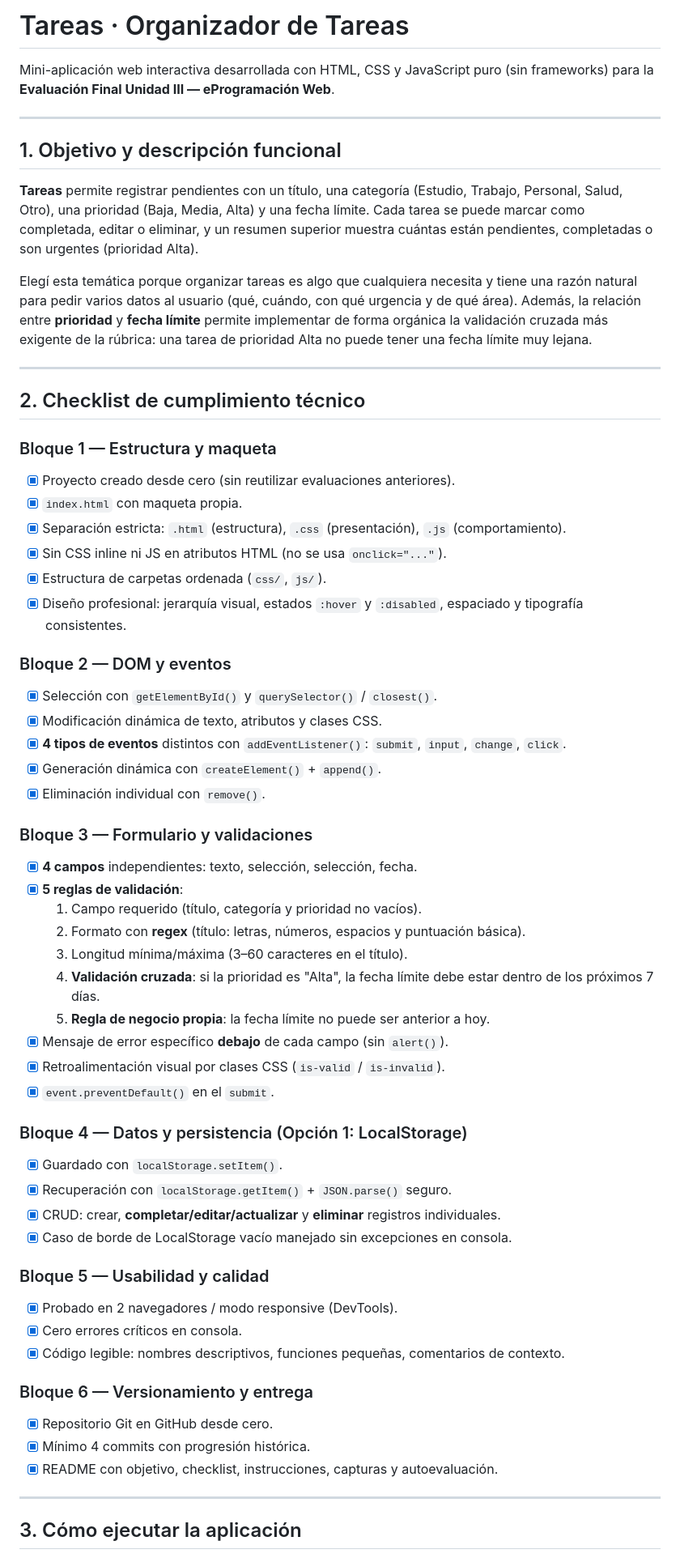
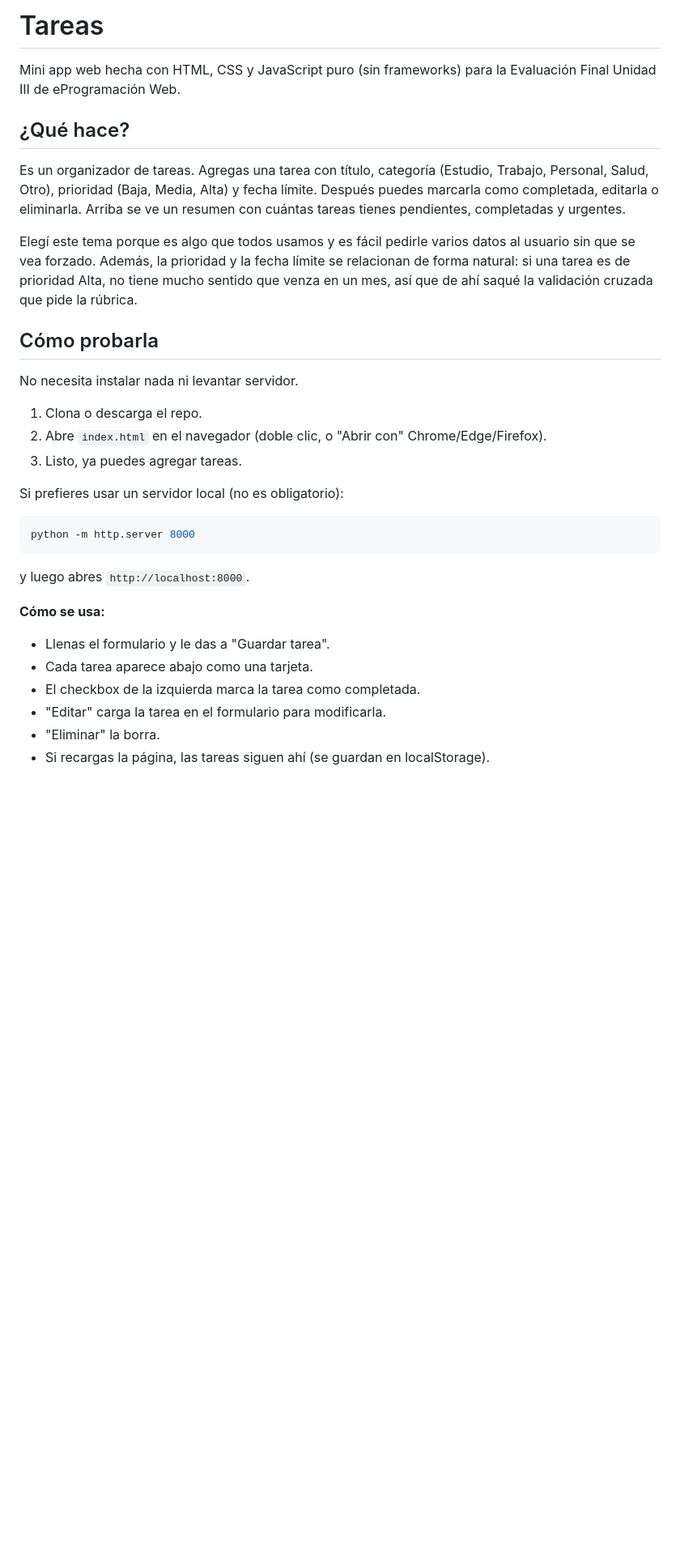
Before and after one commit to Totti04-dot/proyecto-web, a Markdown page: README.md, the part around one of its changes. Shown at 81% size. GitHub-like rendering; blank space fills up the shorter version.

````diff
--- a/README.md
+++ b/README.md
@@ -1,73 +1,41 @@
-# Tareas · Organizador de Tareas
+# Tareas
 
-Mini-aplicación web interactiva desarrollada con HTML, CSS y JavaScript puro
-(sin frameworks) para la **Evaluación Final Unidad III — eProgramación Web**.
+Mini app web hecha con HTML, CSS y JavaScript puro (sin frameworks) para la
+Evaluación Final Unidad III de eProgramación Web.
 
----
+## ¿Qué hace?
 
-## 1. Objetivo y descripción funcional
+Es un organizador de tareas. Agregas una tarea con título, categoría
+(Estudio, Trabajo, Personal, Salud, Otro), prioridad (Baja, Media, Alta) y
+fecha límite. Después puedes marcarla como completada, editarla o
+eliminarla. Arriba se ve un resumen con cuántas tareas tienes pendientes,
+completadas y urgentes.
 
-**Tareas** permite registrar pendientes con un título, una categoría
-(Estudio, Trabajo, Personal, Salud, Otro), una prioridad (Baja, Media, Alta)
-y una fecha límite. Cada tarea se puede marcar como completada, editar o
-eliminar, y un resumen superior muestra cuántas están pendientes, completadas
-o son urgentes (prioridad Alta).
+Elegí este tema porque es algo que todos usamos y es fácil pedirle varios
+datos al usuario sin que se vea forzado. Además, la prioridad y la fecha
+límite se relacionan de forma natural: si una tarea es de prioridad Alta, no
+tiene mucho sentido que venza en un mes, así que de ahí saqué la validación
+cruzada que pide la rúbrica.
 
-Elegí esta temática porque organizar tareas es algo que cualquiera necesita y
-tiene una razón natural para pedir varios datos al usuario (qué, cuándo, con
-qué urgencia y de qué área). Además, la relación entre **prioridad** y
-**fecha límite** permite implementar de forma orgánica la validación cruzada
-más exigente de la rúbrica: una tarea de prioridad Alta no puede tener una
-fecha límite muy lejana.
+## Cómo probarla
 
----
+No necesita instalar nada ni levantar servidor.
 
-## 2. Checklist de cumplimiento técnico
+1. Clona o descarga el repo.
+2. Abre `index.html` en el navegador (doble clic, o "Abrir con" Chrome/Edge/Firefox).
+3. Listo, ya puedes agregar tareas.
 
-### Bloque 1 — Estructura y maqueta
-- [x] Proyecto creado desde cero (sin reutilizar evaluaciones anteriores).
-- [x] `index.html` con maqueta propia.
-- [x] Separación estricta: `.html` (estructura), `.css` (presentación), `.js` (comportamiento).
-- [x] Sin CSS inline ni JS en atributos HTML (no se usa `onclick="..."`).
-- [x] Estructura de carpetas ordenada (`css/`, `js/`).
-- [x] Diseño profesional: jerarquía visual, estados `:hover` y `:disabled`, espaciado y tipografía consistentes.
+Si prefieres usar un servidor local (no es obligatorio):
+```bash
+python -m http.server 8000
+```
+y luego abres `http://localhost:8000`.
 
-### Bloque 2 — DOM y eventos
-- [x] Selección con `getElementById()` y `querySelector()` / `closest()`.
-- [x] Modificación dinámica de texto, atributos y clases CSS.
-- [x] **4 tipos de eventos** distintos con `addEventListener()`: `submit`, `input`, `change`, `click`.
-- [x] Generación dinámica con `createElement()` + `append()`.
-- [x] Eliminación individual con `remove()`.
+**Cómo se usa:**
+- Llenas el formulario y le das a "Guardar tarea".
+- Cada tarea aparece abajo como una tarjeta.
+- El checkbox de la izquierda marca la tarea como completada.
+- "Editar" carga la tarea en el formulario para modificarla.
+- "Eliminar" la borra.
+- Si recargas la página, las tareas siguen ahí (se guardan en localStorage).
 
-### Bloque 3 — Formulario y validaciones
-- [x] **4 campos** independientes: texto, selección, selección, fecha.
-- [x] **5 reglas de validación**:
-  1. Campo requerido (título, categoría y prioridad no vacíos).
-  2. Formato con **regex** (título: letras, números, espacios y puntuación básica).
-  3. Longitud mínima/máxima (3–60 caracteres en el título).
-  4. **Validación cruzada**: si la prioridad es "Alta", la fecha límite debe estar dentro de los próximos 7 días.
-  5. **Regla de negocio propia**: la fecha límite no puede ser anterior a hoy.
-- [x] Mensaje de error específico **debajo** de cada campo (sin `alert()`).
-- [x] Retroalimentación visual por clases CSS (`is-valid` / `is-invalid`).
-- [x] `event.preventDefault()` en el `submit`.
-
-### Bloque 4 — Datos y persistencia (Opción 1: LocalStorage)
-- [x] Guardado con `localStorage.setItem()`.
-- [x] Recuperación con `localStorage.getItem()` + `JSON.parse()` seguro.
-- [x] CRUD: crear, **completar/editar/actualizar** y **eliminar** registros individuales.
-- [x] Caso de borde de LocalStorage vacío manejado sin excepciones en consola.
-
-### Bloque 5 — Usabilidad y calidad
-- [x] Probado en 2 navegadores / modo responsive (DevTools).
-- [x] Cero errores críticos en consola.
-- [x] Código legible: nombres descriptivos, funciones pequeñas, comentarios de contexto.
-
-### Bloque 6 — Versionamiento y entrega
-- [x] Repositorio Git en GitHub desde cero.
-- [x] Mínimo 4 commits con progresión histórica.
-- [x] README con objetivo, checklist, instrucciones, capturas y autoevaluación.
-
----
-
-## 3. Cómo ejecutar la aplicación
-
````
Also changed, not shown: other parts of README.md (+60 -70 lines).
